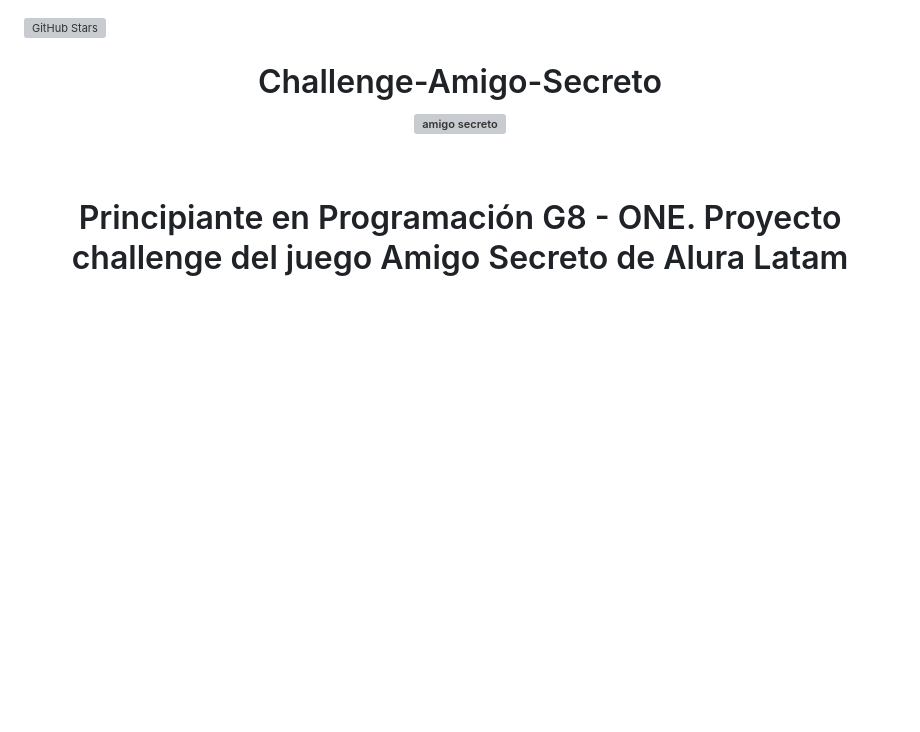
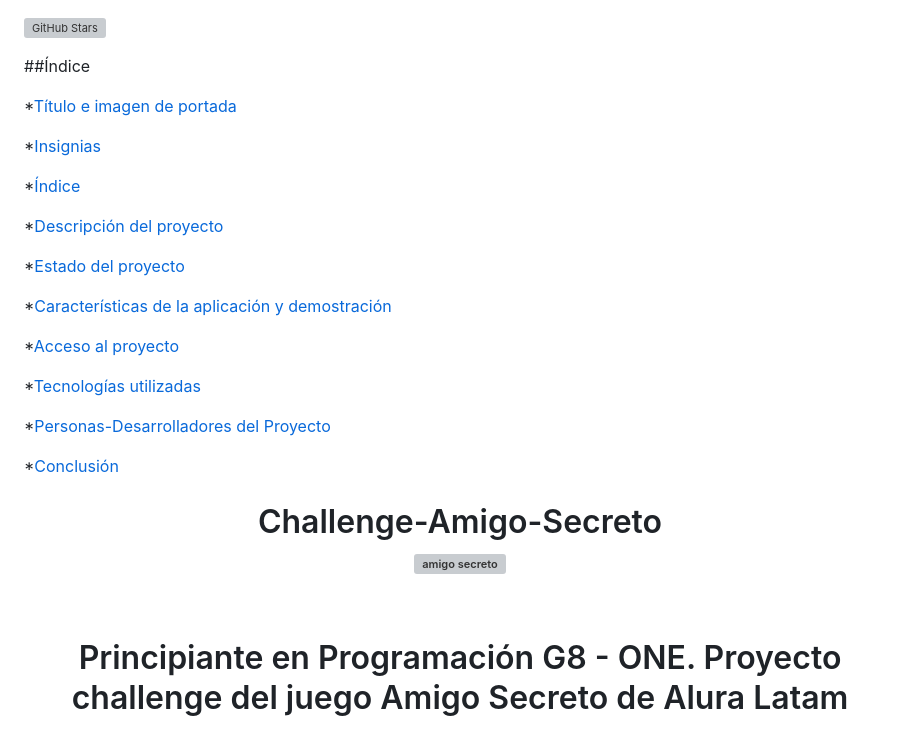
Before and after one commit to AndresMena1979/challenge-amigo-secreto, a Markdown page: README.md, the part around the change. GitHub-like rendering; blank space fills up the shorter version; grey boxes are pictures that could not be loaded.

Commit message:
Update README.md
agregar indice

```diff
--- a/README.md
+++ b/README.md
@@ -1,4 +1,28 @@
 ![GitHub Stars](https://img.shields.io/github/stars/AndresMena1979/challenge-amigo-secreto?style=social)
+
+##Índice
+
+*[Título e imagen de portada](#Título-e-imagen-de-portada)
+
+*[Insignias](#insignias)
+
+*[Índice](#índice)
+
+*[Descripción del proyecto](#descripción-del-proyecto)
+
+*[Estado del proyecto](#Estado-del-proyecto)
+
+*[Características de la aplicación y demostración](#Características-de-la-aplicación-y-demostración)
+
+*[Acceso al proyecto](#acceso-proyecto)
+
+*[Tecnologías utilizadas](#tecnologías-utilizadas)
+
+*[Personas-Desarrolladores del Proyecto](#personas-desarrolladores)
+
+*[Conclusión](#conclusión)
+
+
 
 <h1 align="center"> Challenge-Amigo-Secreto
 
```
